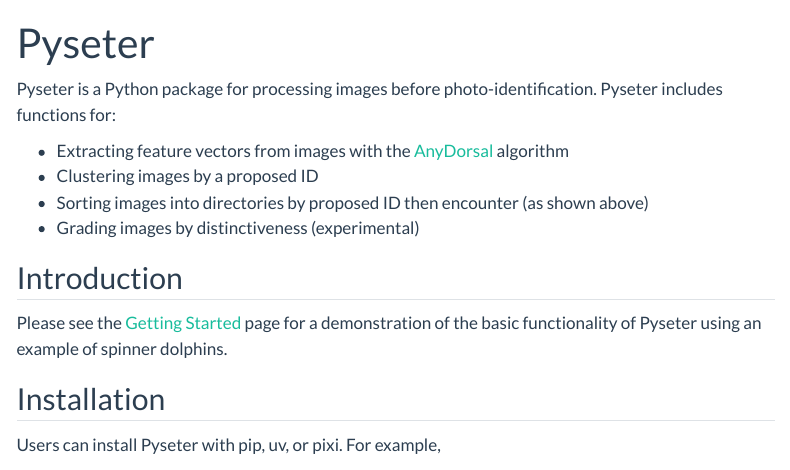
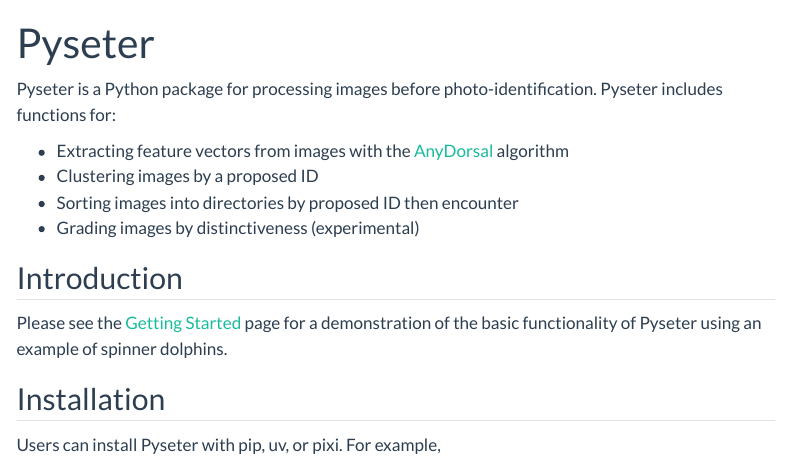
Before and after one commit to philpatton/pyseter, a Quarto document (docs/index.qmd): the page in a window 1100 px wide, from its top. Rendered offline with R 4.5, knitr and Pandoc in place of Quarto, with nearby package versions; menus at the side of the page are left out.

Commit message:
remove image

```diff
--- a/docs/index.qmd
+++ b/docs/index.qmd
@@ -9,7 +9,7 @@ Pyseter is a Python package for processing images before photo-identification. P
 
 - Extracting feature vectors from images with the [AnyDorsal](https://besjournals.onlinelibrary.wiley.com/doi/10.1111/2041-210X.14167) algorithm
 - Clustering images by a proposed ID
-- Sorting images into directories by proposed ID then encounter (as shown above)
+- Sorting images into directories by proposed ID then encounter
 - Grading images by distinctiveness (experimental)
 
 ## Introduction
```
